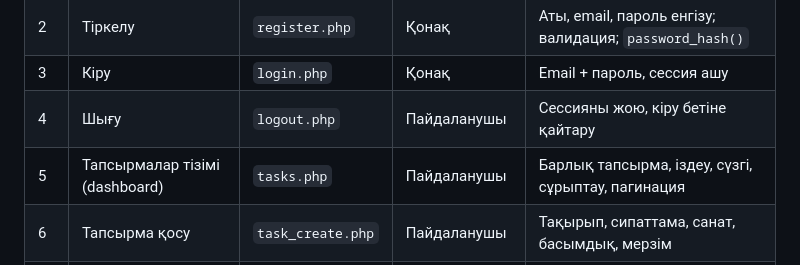
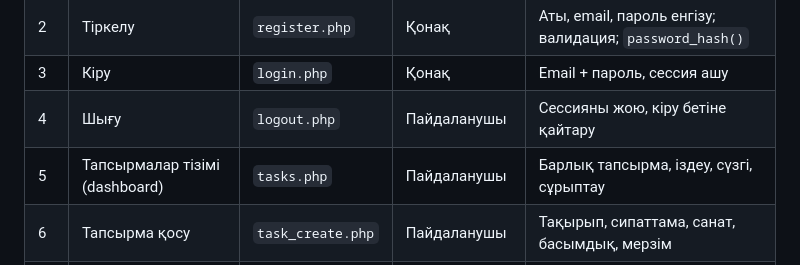
Before and after one commit to zeynepkyrykbaeva-collab/todo-manager, a Markdown page: docs/pages.md, the part around the change. GitHub-like rendering.

```diff
--- a/docs/pages.md
+++ b/docs/pages.md
@@ -8,7 +8,7 @@
 | 2 | Тіркелу | `register.php` | Қонақ | Аты, email, пароль енгізу; валидация; `password_hash()` |
 | 3 | Кіру | `login.php` | Қонақ | Email + пароль, сессия ашу |
 | 4 | Шығу | `logout.php` | Пайдаланушы | Сессияны жою, кіру бетіне қайтару |
-| 5 | Тапсырмалар тізімі (dashboard) | `tasks.php` | Пайдаланушы | Барлық тапсырма, іздеу, сүзгі, сұрыптау, пагинация |
+| 5 | Тапсырмалар тізімі (dashboard) | `tasks.php` | Пайдаланушы | Барлық тапсырма, іздеу, сүзгі, сұрыптау |
 | 6 | Тапсырма қосу | `task_create.php` | Пайдаланушы | Тақырып, сипаттама, санат, басымдық, мерзім |
 | 7 | Тапсырманы өңдеу | `task_edit.php` | Иесі | Деректерді жаңарту, мәртебені өзгерту |
 | 8 | Тапсырманы көру | `task_view.php` | Иесі | Толық ақпарат және пікірлер тізбегі |
```
